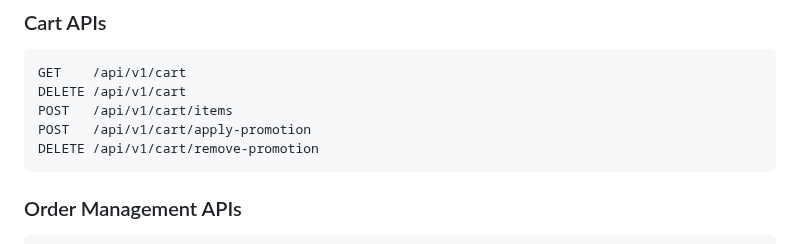
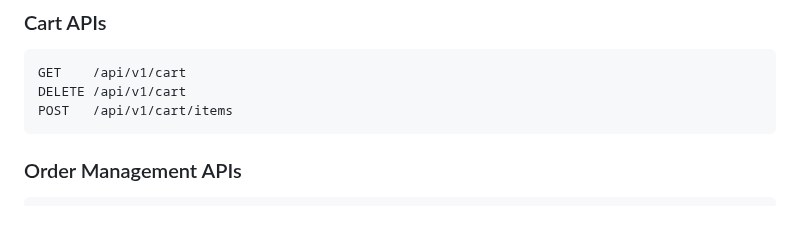
Before and after one commit to tojinguyen/Go-Shop-Backend, a Markdown page: README.md, the part around the change. Rendered like a GitHub page; blank space fills up the shorter version.

Commit message:
feat: remove api in cart

````diff
--- a/README.md
+++ b/README.md
@@ -110,8 +110,6 @@ DELETE /api/v1/products/{id}
 GET    /api/v1/cart
 DELETE /api/v1/cart
 POST   /api/v1/cart/items
-POST   /api/v1/cart/apply-promotion
-DELETE /api/v1/cart/remove-promotion
 ```
 
 ### Order Management APIs
````
